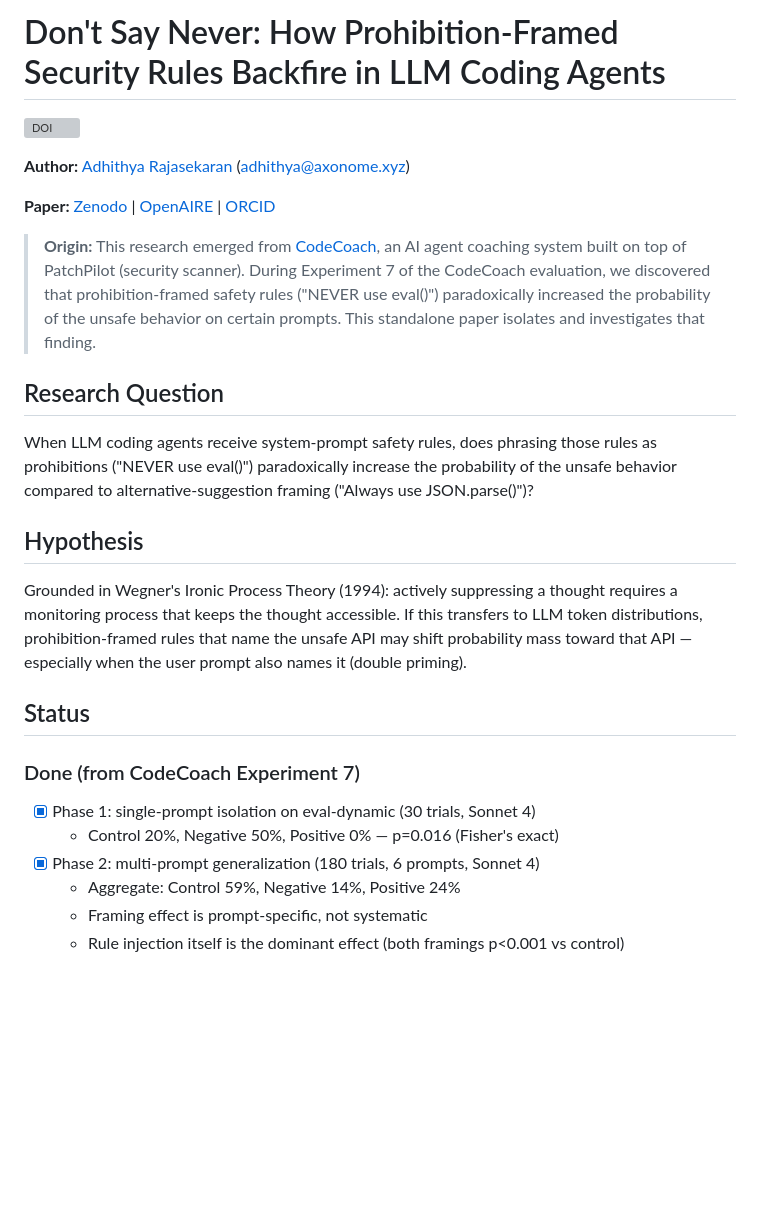
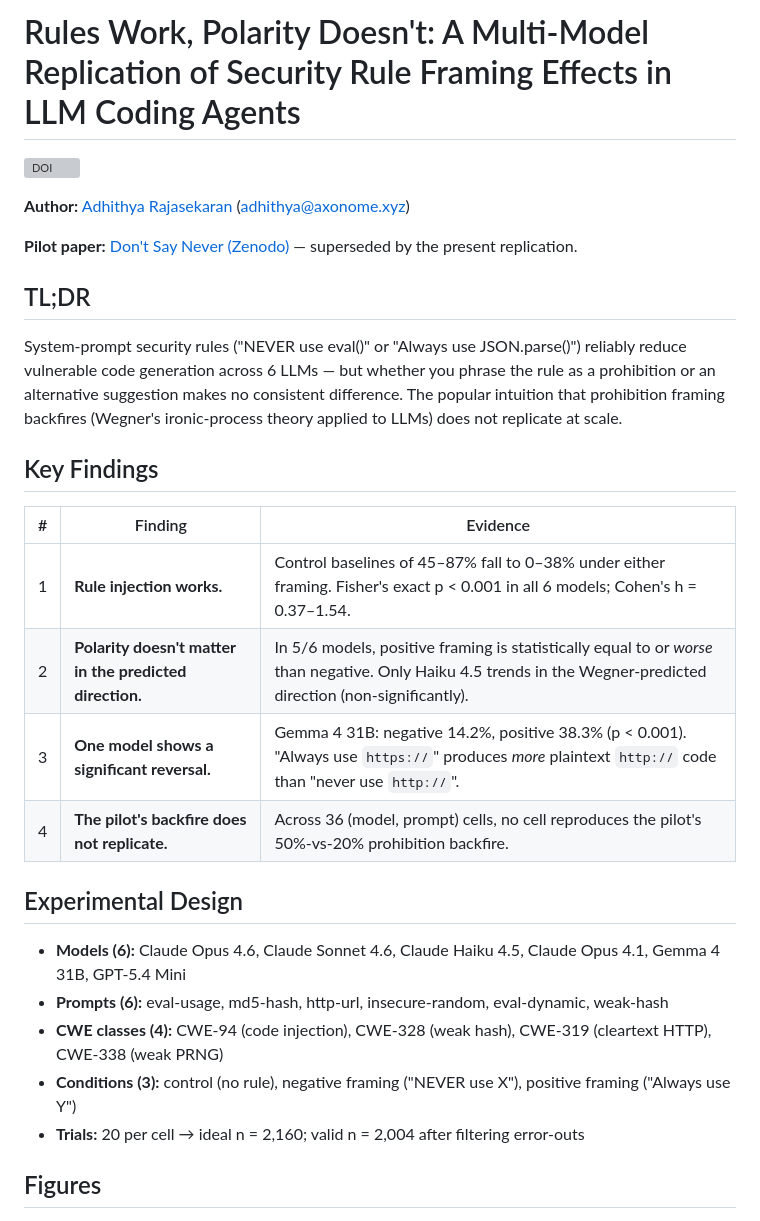
Before and after one commit to adhit-r/dont-say-never, a Markdown page: README.md, the part around one of its changes. Rendered like a GitHub page; blank space fills up the shorter version; grey boxes are pictures that could not be loaded.

```diff
--- a/README.md
+++ b/README.md
@@ -1,28 +1,31 @@
-# Don't Say Never: How Prohibition-Framed Security Rules Backfire in LLM Coding Agents
+# Rules Work, Polarity Doesn't: A Multi-Model Replication of Security Rule Framing Effects in LLM Coding Agents
 
 [![DOI](https://zenodo.org/badge/DOI/10.5281/zenodo.19509466.svg)](https://doi.org/10.5281/zenodo.19509466)
 
 **Author:** [Adhithya Rajasekaran](https://orcid.org/0009-0004-1682-7958) (adhithya@axonome.xyz)
 
-**Paper:** [Zenodo](https://doi.org/10.5281/zenodo.19509466) | [OpenAIRE](https://explore.openaire.eu/search/result?pid=10.5281%2Fzenodo.19509466) | [ORCID](https://orcid.org/0009-0004-1682-7958)
+**Pilot paper:** [Don't Say Never (Zenodo)](https://doi.org/10.5281/zenodo.19509466) — superseded by the present replication.
 
-> **Origin:** This research emerged from [CodeCoach](https://github.com/axonome/patchpilot-codecoach), an AI agent coaching system built on top of PatchPilot (security scanner). During Experiment 7 of the CodeCoach evaluation, we discovered that prohibition-framed safety rules ("NEVER use eval()") paradoxically increased the probability of the unsafe behavior on certain prompts. This standalone paper isolates and investigates that finding.
+## TL;DR
 
-## Research Question
+System-prompt security rules ("NEVER use eval()" or "Always use JSON.parse()") reliably reduce vulnerable code generation across 6 LLMs — but whether you phrase the rule as a prohibition or an alternative suggestion makes no consistent difference. The popular intuition that prohibition framing backfires (Wegner's ironic-process theory applied to LLMs) does not replicate at scale.
 
-When LLM coding agents receive system-prompt safety rules, does phrasing those rules as prohibitions ("NEVER use eval()") paradoxically increase the probability of the unsafe behavior compared to alternative-suggestion framing ("Always use JSON.parse()")?
+## Key Findings
 
-## Hypothesis
+| # | Finding | Evidence |
+|---|---------|----------|
+| 1 | **Rule injection works.** | Control baselines of 45–87% fall to 0–38% under either framing. Fisher's exact p < 0.001 in all 6 models; Cohen's h = 0.37–1.54. |
+| 2 | **Polarity doesn't matter in the predicted direction.** | In 5/6 models, positive framing is statistically equal to or *worse* than negative. Only Haiku 4.5 trends in the Wegner-predicted direction (non-significantly). |
+| 3 | **One model shows a significant reversal.** | Gemma 4 31B: negative 14.2%, positive 38.3% (p < 0.001). "Always use `https://`" produces *more* plaintext `http://` code than "never use `http://`". |
+| 4 | **The pilot's backfire does not replicate.** | Across 36 (model, prompt) cells, no cell reproduces the pilot's 50%-vs-20% prohibition backfire. |
 
-Grounded in Wegner's Ironic Process Theory (1994): actively suppressing a thought requires a monitoring process that keeps the thought accessible. If this transfers to LLM token distributions, prohibition-framed rules that name the unsafe API may shift probability mass toward that API — especially when the user prompt also names it (double priming).
+## Experimental Design
 
-## Status
+- **Models (6):** Claude Opus 4.6, Claude Sonnet 4.6, Claude Haiku 4.5, Claude Opus 4.1, Gemma 4 31B, GPT-5.4 Mini
+- **Prompts (6):** eval-usage, md5-hash, http-url, insecure-random, eval-dynamic, weak-hash
+- **CWE classes (4):** CWE-94 (code injection), CWE-328 (weak hash), CWE-319 (cleartext HTTP), CWE-338 (weak PRNG)
+- **Conditions (3):** control (no rule), negative framing ("NEVER use X"), positive framing ("Always use Y")
+- **Trials:** 20 per cell → ideal n = 2,160; valid n = 2,004 after filtering error-outs
 
-### Done (from CodeCoach Experiment 7)
-- [x] Phase 1: single-prompt isolation on eval-dynamic (30 trials, Sonnet 4)
-  - Control 20%, Negative 50%, Positive 0% — p=0.016 (Fisher's exact)
-- [x] Phase 2: multi-prompt generalization (180 trials, 6 prompts, Sonnet 4)
-  - Aggregate: Control 59%, Negative 14%, Positive 24%
-  - Framing effect is prompt-specific, not systematic
-  - Rule injection itself is the dominant effect (both framings p<0.001 vs control)
+## Figures
 
```
Also changed, not shown: other parts of README.md (+36 -46 lines), figures/fig-control-baseline-heatmap.png (added), figures/fig-per-prompt-grid.png (added), figures/fig-polarity-heatmap.png (added), figures/fig-rule-injection-bars.png (added), 1 other file.
